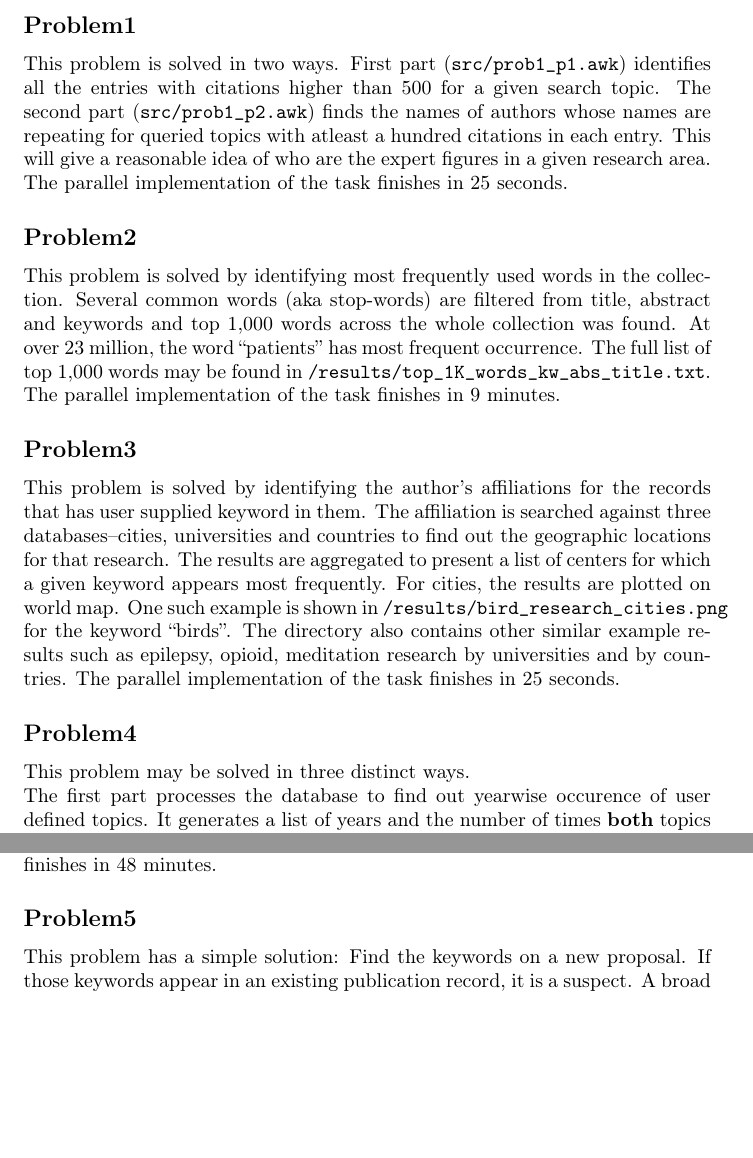
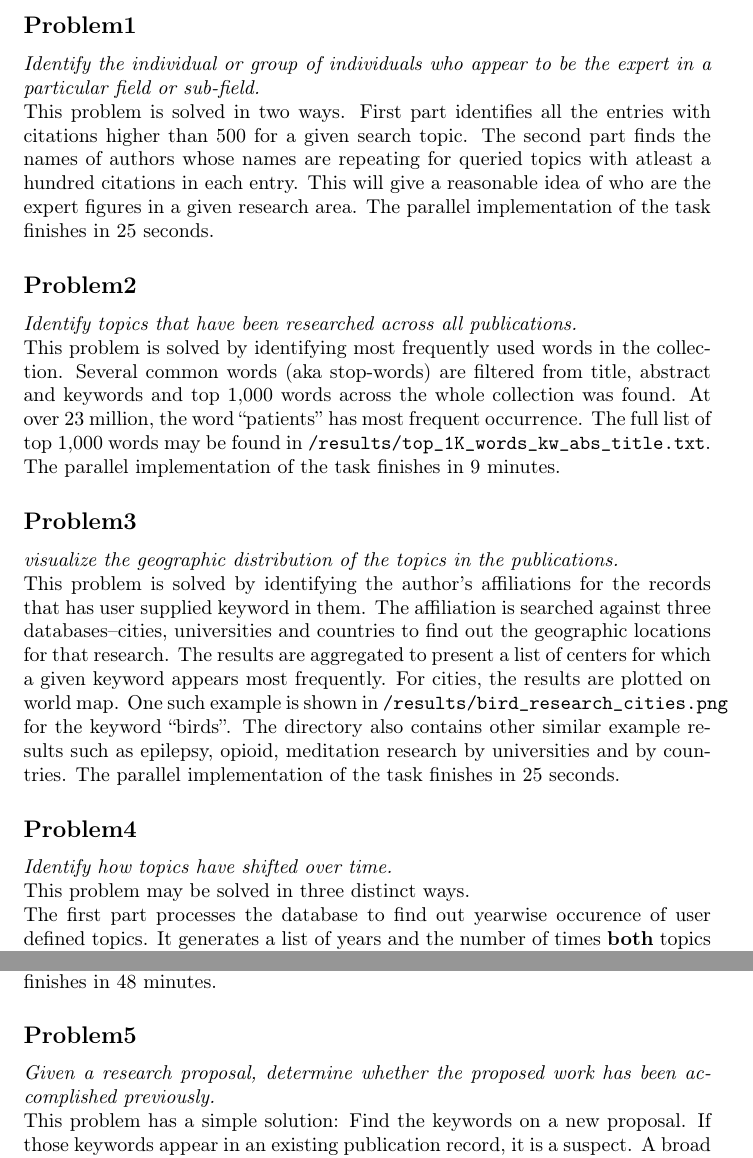
Before and after one commit to ketancmaheshwari/SMC18, a LaTeX document (report/SMC18_DataChallenge4.tex): two parts of pages 3 and 4 of 4, joined at a grey line, cut so that both start at the same text, the shorter picture padded with empty space. Compiled offline with pdfLaTeX.

Commit message:
add prob stmt

```diff
--- a/report/SMC18_DataChallenge4.tex
+++ b/report/SMC18_DataChallenge4.tex
@@ -97,15 +97,18 @@ description of the solutions in the sections below, none of the solution has
 taken more than an hour of runtime.
 
 \subsection*{Problem1}
-This problem is solved in two ways. First part (\texttt{src/prob1\_p1.awk}) identifies
-all the entries with citations higher than 500 for a given search topic. The
-second part (\texttt{src/prob1\_p2.awk}) finds the names of authors whose names
-are repeating for queried topics with atleast a hundred citations in each
-entry. This will give a reasonable idea of who are the expert figures in a
-given research area. The parallel implementation of the task finishes in 25
-seconds.
+\textit{Identify the individual or group of individuals who appear to be the expert in a particular field or sub-field.}
+
+This problem is solved in two ways. First part identifies all the entries with
+citations higher than 500 for a given search topic. The second part finds the
+names of authors whose names are repeating for queried topics with atleast a
+hundred citations in each entry. This will give a reasonable idea of who are
+the expert figures in a given research area. The parallel implementation of the
+task finishes in 25 seconds.
 
 \subsection*{Problem2}
+\textit{Identify topics that have been researched across all publications.}
+
 This problem is solved by identifying most frequently used words in the
 collection. Several common words (aka stop-words) are filtered from title,
 abstract and keywords and top 1,000 words across the whole collection was
@@ -115,6 +118,8 @@ The full list of top 1,000 words may be found in
 implementation of the task finishes in 9 minutes.
 
 \subsection*{Problem3}
+\textit{visualize the geographic distribution of the topics in the publications.}
+
 This problem is solved by identifying the author's affiliations for the records
 that has user supplied keyword in them. The affiliation is searched against
 three databases--cities, universities and countries to find out the geographic
@@ -127,6 +132,8 @@ meditation research by universities and by countries. The parallel
 implementation of the task finishes in 25 seconds.
 
 \subsection*{Problem4}
+\textit{Identify how topics have shifted over time.}
+
 This problem may be solved in three distinct ways.
 
 The first part processes the database to find out yearwise occurence of user
@@ -154,6 +161,9 @@ and the inner loop iterates over the input files. The parallel implementation
 of the task finishes in 48 minutes.
 
 \subsection*{Problem5}
+\textit{Given a research proposal, determine whether the proposed work has been
+accomplished previously.}
+
 This problem has a simple solution: Find the keywords on a new proposal. If
 those keywords appear in an existing publication record, it is a suspect. A
 broad list of suspects may be found with logical OR between keywords which
```
